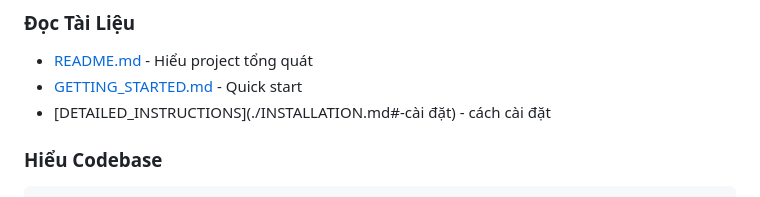
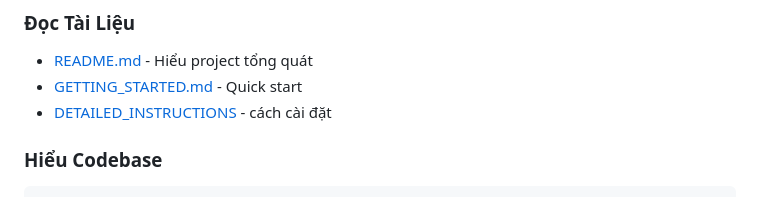
Before and after one commit to khoadeptrai030-cmyk/AI-Agent-Computer-Use, a Markdown page: CONTRIBUTING.md, the part around the change. GitHub-like rendering.

```diff
--- a/CONTRIBUTING.md
+++ b/CONTRIBUTING.md
@@ -23,7 +23,7 @@ Cảm ơn bạn quan tâm đến dự án này! Hướng dẫn này sẽ giúp b
 
 - [README.md](./README.md) - Hiểu project tổng quát
 - [GETTING_STARTED.md](./GETTING_STARTED.md) - Quick start
-- [DETAILED_INSTRUCTIONS](./INSTALLATION.md#-cài đặt) - cách cài đặt
+- [DETAILED_INSTRUCTIONS](./INSTALLATION.md) - cách cài đặt
 
 ### Hiểu Codebase
 
```
